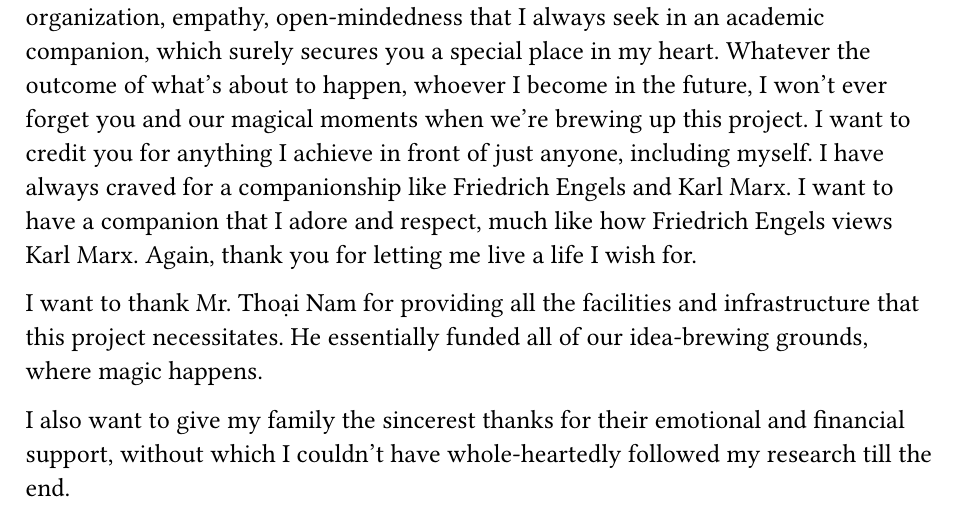
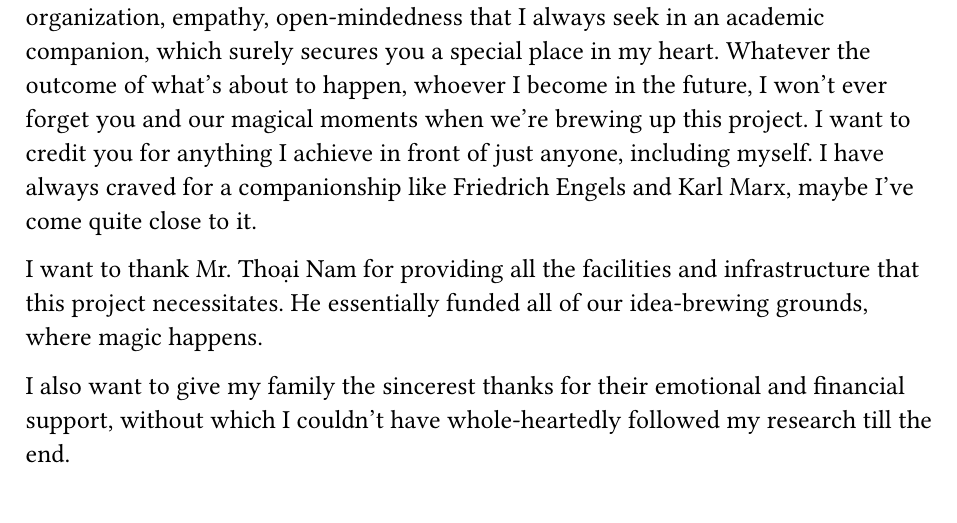
Before and after one commit to Huy-DNA/MPiSC, a Typst document (report/auxiliaries/acknowledgement.typ): part of the page, cut so that both start at the same text. Compiled offline with Typst 0.15.

Commit message:
fix(report): acknowledgement

```diff
--- a/report/auxiliaries/acknowledgement.typ
+++ b/report/auxiliaries/acknowledgement.typ
@@ -5,7 +5,7 @@
 
 This thesis is the culmination of joint efforts coming from not only myself, but also my professors, my family, my friends and other teachers of Ho Chi Minh University of Technology.
 
-I want to first acknowledge my university, Ho Chi Minh University of Tecnology. Throughout my four years of pursuing education here, I have built a strong theoretical foundation and earned various practical experiences. These all lend themselves well to the completion of this thesis. However, I have to say that the one person that plays the cornerstone in my acedemic foundation must be Mr. Diệp Thanh Đăng. Any of my works and achievements can only be built properly upon this cornerstone that he forever laid in my foundation. He has been the constant supervisor and reliable consultant through this capstone project, right from its inception, throughout its nurturing until the very end. The project couldn't have reached this stage of maturity without Mr. Đăng. Therefore, he has the rights to share whatever yields this project has to offer. I know it's getting informal, but if you ever read this, I want you to know that you surely have become one of the most important person in my life. You are the right blend of intellect, wisdom, organization, empathy, open-mindedness that I always seek in an academic companion, which surely secures you a special place in my heart. Whatever the outcome of what's about to happen, whoever I become in the future, I won't ever forget you and our magical moments when we're brewing up this project. I want to credit you for anything I achieve in front of just anyone, including myself. I have always craved for a companionship like Friedrich Engels and Karl Marx. I want to have a companion that I adore and respect, much like how Friedrich Engels views Karl Marx. Again, thank you for letting me live a life I wish for.
+I want to first acknowledge my university, Ho Chi Minh University of Tecnology. Throughout my four years of pursuing education here, I have built a strong theoretical foundation and earned various practical experiences. These all lend themselves well to the completion of this thesis. However, I have to say that the one person that plays the cornerstone in my acedemic foundation must be Mr. Diệp Thanh Đăng. Any of my works and achievements can only be built properly upon this cornerstone that he forever laid in my foundation. He has been the constant supervisor and reliable consultant through this capstone project, right from its inception, throughout its nurturing until the very end. The project couldn't have reached this stage of maturity without Mr. Đăng. Therefore, he has the rights to share whatever yields this project has to offer. I know it's getting informal, but if you ever read this, I want you to know that you surely have become one of the most important person in my life. You are the right blend of intellect, wisdom, organization, empathy, open-mindedness that I always seek in an academic companion, which surely secures you a special place in my heart. Whatever the outcome of what's about to happen, whoever I become in the future, I won't ever forget you and our magical moments when we're brewing up this project. I want to credit you for anything I achieve in front of just anyone, including myself. I have always craved for a companionship like Friedrich Engels and Karl Marx, maybe I've come quite close to it.
 
 I want to thank Mr. Thoại Nam for providing all the facilities and infrastructure that this project necessitates. He essentially funded all of our idea-brewing grounds, where magic happens.
 
```
